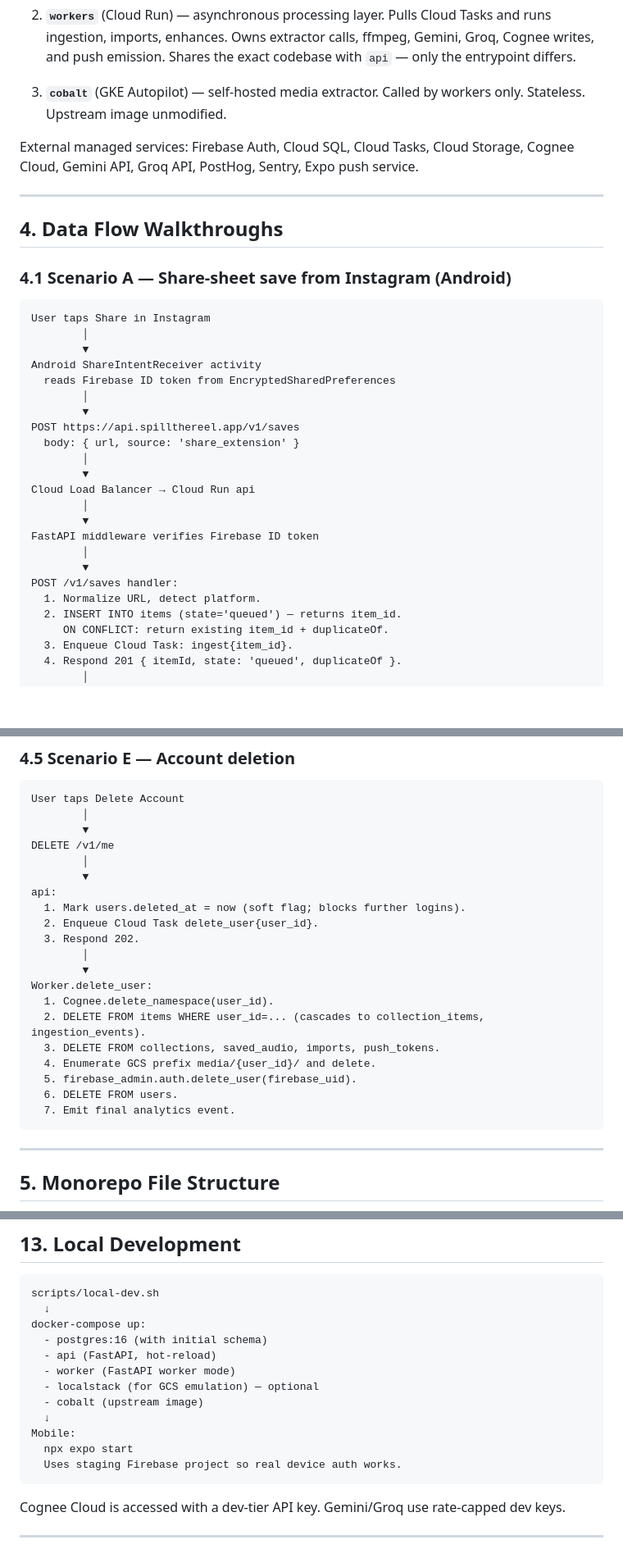
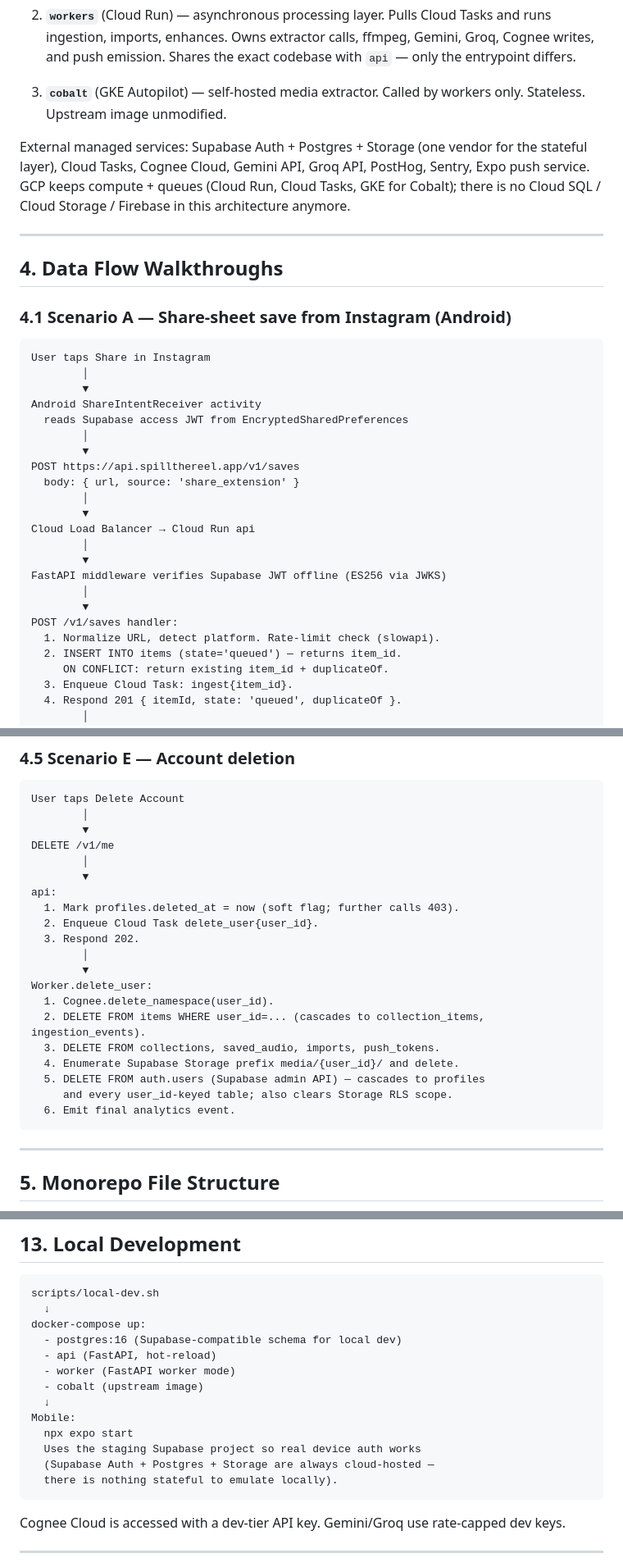
Before and after one commit to Aditya232-rtx/spillthreel, a Markdown page: architecture.md, 3 parts joined by grey strips. Shown at 82% size. Drawn GitHub-style; blank space fills up the shorter version.

````diff
--- a/architecture.md
+++ b/architecture.md
@@ -111,7 +133,7 @@ There are three deployable units:
 
 3. **`cobalt`** (GKE Autopilot) — self-hosted media extractor. Called by workers only. Stateless. Upstream image unmodified.
 
-External managed services: Firebase Auth, Cloud SQL, Cloud Tasks, Cloud Storage, Cognee Cloud, Gemini API, Groq API, PostHog, Sentry, Expo push service.
+External managed services: Supabase Auth + Postgres + Storage (one vendor for the stateful layer), Cloud Tasks, Cognee Cloud, Gemini API, Groq API, PostHog, Sentry, Expo push service. GCP keeps compute + queues (Cloud Run, Cloud Tasks, GKE for Cobalt); there is no Cloud SQL / Cloud Storage / Firebase in this architecture anymore.
 
 ---
 
@@ -124,7 +146,7 @@ User taps Share in Instagram
         │
         ▼
 Android ShareIntentReceiver activity
-  reads Firebase ID token from EncryptedSharedPreferences
+  reads Supabase access JWT from EncryptedSharedPreferences
         │
         ▼
 POST https://api.spillthereel.app/v1/saves
@@ -134,11 +156,11 @@ POST https://api.spillthereel.app/v1/saves
 Cloud Load Balancer → Cloud Run api
         │
         ▼
-FastAPI middleware verifies Firebase ID token
+FastAPI middleware verifies Supabase JWT offline (ES256 via JWKS)
         │
         ▼
 POST /v1/saves handler:
-  1. Normalize URL, detect platform.
+  1. Normalize URL, detect platform. Rate-limit check (slowapi).
   2. INSERT INTO items (state='queued') — returns item_id.
      ON CONFLICT: return existing item_id + duplicateOf.
   3. Enqueue Cloud Task: ingest{item_id}.
@@ -262,7 +284,7 @@ DELETE /v1/me
         │
         ▼
 api:
-  1. Mark users.deleted_at = now (soft flag; blocks further logins).
+  1. Mark profiles.deleted_at = now (soft flag; further calls 403).
   2. Enqueue Cloud Task delete_user{user_id}.
   3. Respond 202.
         │
@@ -271,10 +293,10 @@ Worker.delete_user:
   1. Cognee.delete_namespace(user_id).
   2. DELETE FROM items WHERE user_id=... (cascades to collection_items, ingestion_events).
   3. DELETE FROM collections, saved_audio, imports, push_tokens.
-  4. Enumerate GCS prefix media/{user_id}/ and delete.
-  5. firebase_admin.auth.delete_user(firebase_uid).
-  6. DELETE FROM users.
-  7. Emit final analytics event.
+  4. Enumerate Supabase Storage prefix media/{user_id}/ and delete.
+  5. DELETE FROM auth.users (Supabase admin API) — cascades to profiles
+     and every user_id-keyed table; also clears Storage RLS scope.
+  6. Emit final analytics event.
 ```
 
 ---
@@ -787,15 +811,16 @@ Client                                    Supabase Auth              Backend
 scripts/local-dev.sh
   ↓
 docker-compose up:
-  - postgres:16 (with initial schema)
+  - postgres:16 (Supabase-compatible schema for local dev)
   - api (FastAPI, hot-reload)
   - worker (FastAPI worker mode)
-  - localstack (for GCS emulation) — optional
   - cobalt (upstream image)
   ↓
 Mobile:
   npx expo start
-  Uses staging Firebase project so real device auth works.
+  Uses the staging Supabase project so real device auth works
+  (Supabase Auth + Postgres + Storage are always cloud-hosted —
+  there is nothing stateful to emulate locally).
 ```
 
 Cognee Cloud is accessed with a dev-tier API key. Gemini/Groq use rate-capped dev keys.
````
Also changed, not shown: other parts of architecture.md (+41 -17 lines).
